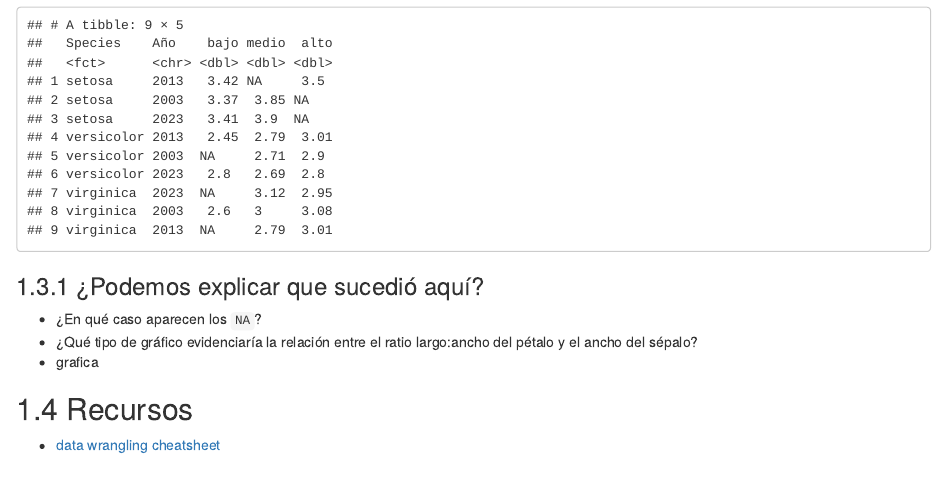
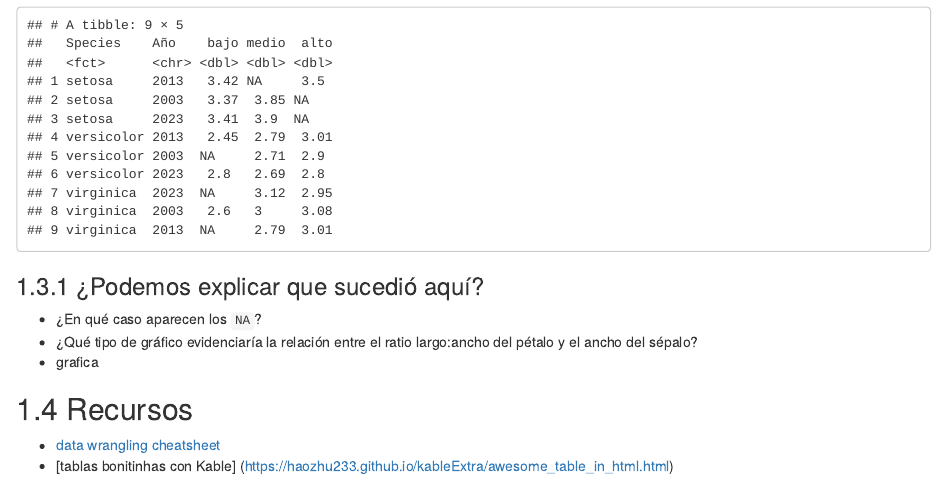
Before and after one commit to CBIT200-Programacion-Geoespacial/CBIT200-Programacion-Geoespacial.github.io, an R Markdown document (CursoProgramacion/02-dplyr.Rmd): the page in a window 1100 px wide, from 5540 px down. Rendered offline with R 4.5, knitr and Pandoc, with nearby package versions; drawn as R Markdown's standard HTML page in place of the format the file asks for; code that draws random numbers runs with fixed seeds of ours.

Commit message:
added 3rd chap

```diff
--- a/CursoProgramacion/02-dplyr.Rmd
+++ b/CursoProgramacion/02-dplyr.Rmd
@@ -139,3 +139,4 @@ miIris |>
 
 ## Recursos
  - [data wrangling cheatsheet](https://www.rstudio.com/wp-content/uploads/2015/02/data-wrangling-cheatsheet.pdf)
+ - [tablas bonitinhas con Kable] (https://haozhu233.github.io/kableExtra/awesome_table_in_html.html)
```
